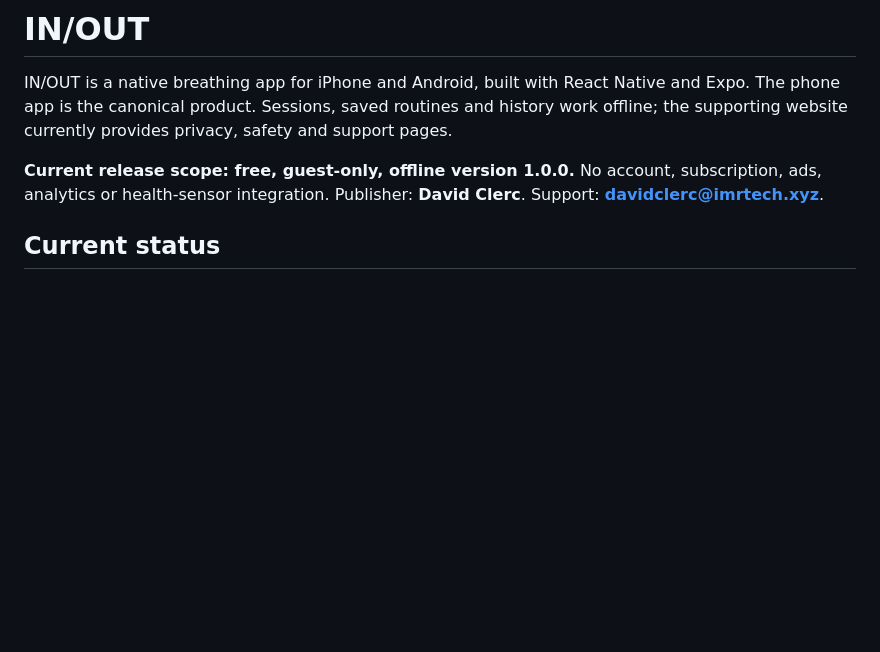
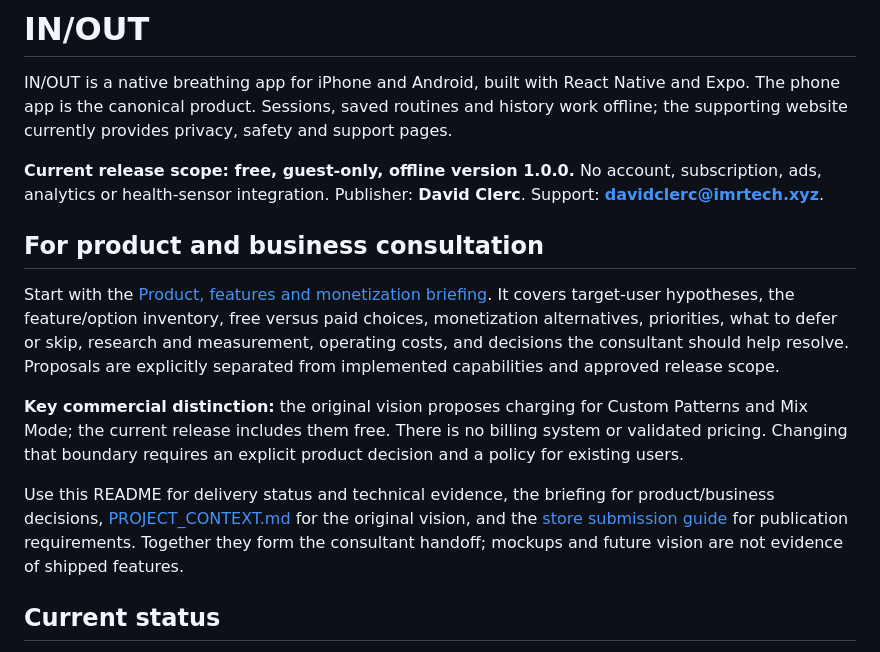
Before and after one commit to Clercminator/InOut, a Markdown page: README.md, the part around the change. Drawn GitHub-style; blank space fills up the shorter version.

Commit message:
Add consultant briefing on product scope and monetization options [skip ci]

```diff
--- a/README.md
+++ b/README.md
@@ -3,6 +3,14 @@
 IN/OUT is a native breathing app for iPhone and Android, built with React Native and Expo. The phone app is the canonical product. Sessions, saved routines and history work offline; the supporting website currently provides privacy, safety and support pages.
 
 **Current release scope: free, guest-only, offline version 1.0.0.** No account, subscription, ads, analytics or health-sensor integration. Publisher: **David Clerc**. Support: **davidclerc@imrtech.xyz**.
+
+## For product and business consultation
+
+Start with the [Product, features and monetization briefing](PRODUCT_STRATEGY_BRIEF.md). It covers target-user hypotheses, the feature/option inventory, free versus paid choices, monetization alternatives, priorities, what to defer or skip, research and measurement, operating costs, and decisions the consultant should help resolve. Proposals are explicitly separated from implemented capabilities and approved release scope.
+
+**Key commercial distinction:** the original vision proposes charging for Custom Patterns and Mix Mode; the current release includes them free. There is no billing system or validated pricing. Changing that boundary requires an explicit product decision and a policy for existing users.
+
+Use this README for delivery status and technical evidence, the briefing for product/business decisions, [PROJECT_CONTEXT.md](PROJECT_CONTEXT.md) for the original vision, and the [store submission guide](release/STORE_SUBMISSION_GUIDE.md) for publication requirements. Together they form the consultant handoff; mockups and future vision are not evidence of shipped features.
 
 ## Current status
 
```
Also changed, not shown: PRODUCT_STRATEGY_BRIEF.md (added, +209 -0 lines).
